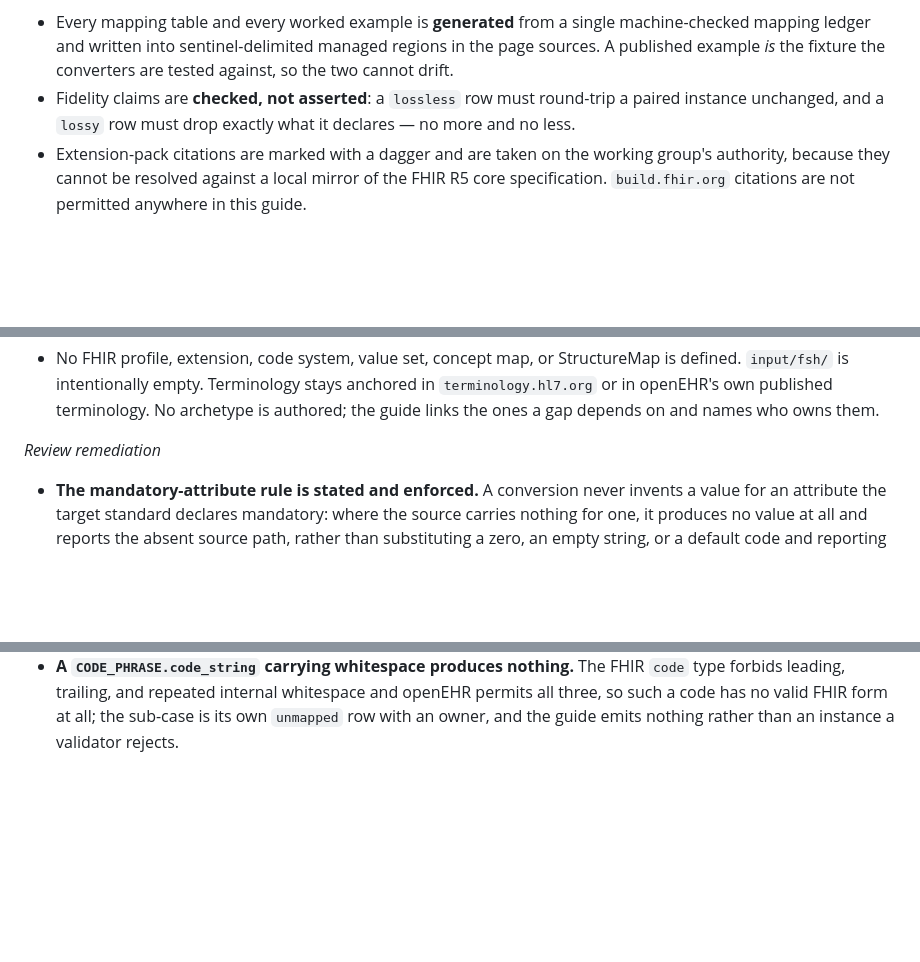
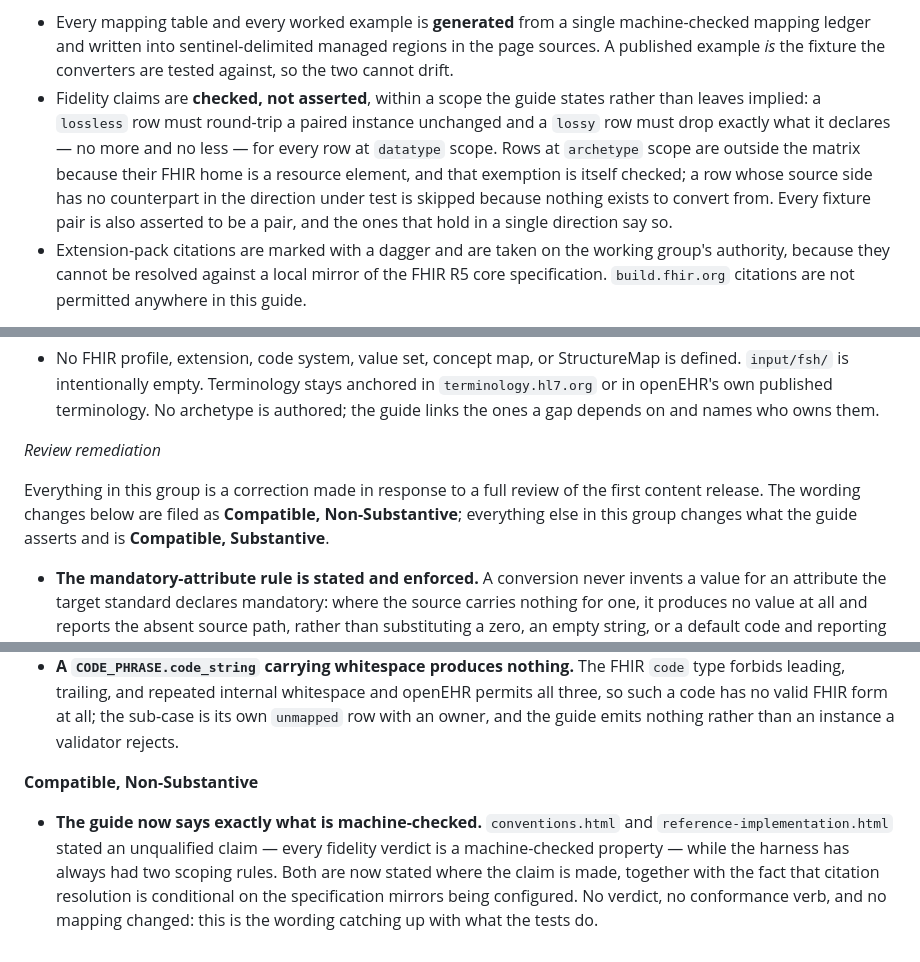
Before and after one commit to openehr-fhir/data-type-mapping-ig, a Markdown page: input/pagecontent/ig_changelog.md, 3 parts joined by grey strips. Rendered like a GitHub page; blank space fills up the shorter version.

Commit message:
Say exactly what is machine-checked, and where the scope ends
Co-authored-by: Copilot <223556219+Copilot@users.noreply.github.com>

```diff
--- a/input/pagecontent/ig_changelog.md
+++ b/input/pagecontent/ig_changelog.md
@@ -46,9 +46,15 @@ code.
   machine-checked mapping ledger and written into sentinel-delimited managed
   regions in the page sources. A published example *is* the fixture the
   converters are tested against, so the two cannot drift.
-- Fidelity claims are **checked, not asserted**: a `lossless` row must
-  round-trip a paired instance unchanged, and a `lossy` row must drop exactly
-  what it declares — no more and no less.
+- Fidelity claims are **checked, not asserted**, within a scope the guide states
+  rather than leaves implied: a `lossless` row must round-trip a paired instance
+  unchanged and a `lossy` row must drop exactly what it declares — no more and
+  no less — for every row at `datatype` scope. Rows at `archetype` scope are
+  outside the matrix because their FHIR home is a resource element, and that
+  exemption is itself checked; a row whose source side has no counterpart in the
+  direction under test is skipped because nothing exists to convert from. Every
+  fixture pair is also asserted to be a pair, and the ones that hold in a single
+  direction say so.
 - Extension-pack citations are marked with a dagger and are taken on the
   working group's authority, because they cannot be resolved against a local
   mirror of the FHIR R5 core specification. `build.fhir.org` citations are not
@@ -128,6 +134,11 @@ code.
   on and names who owns them.
 
 *Review remediation*
+
+Everything in this group is a correction made in response to a full review of
+the first content release. The wording changes below are filed as
+**Compatible, Non-Substantive**; everything else in this group changes what the
+guide asserts and is **Compatible, Substantive**.
 - **The mandatory-attribute rule is stated and enforced.** A conversion never
   invents a value for an attribute the target standard declares mandatory:
   where the source carries nothing for one, it produces no value at all and
@@ -273,3 +284,13 @@ code.
   and openEHR permits all three, so such a code has no valid FHIR form at all;
   the sub-case is its own `unmapped` row with an owner, and the guide emits
   nothing rather than an instance a validator rejects.
+
+**Compatible, Non-Substantive**
+
+- **The guide now says exactly what is machine-checked.** `conventions.html`
+  and `reference-implementation.html` stated an unqualified claim — every
+  fidelity verdict is a machine-checked property — while the harness has always
+  had two scoping rules. Both are now stated where the claim is made, together
+  with the fact that citation resolution is conditional on the specification
+  mirrors being configured. No verdict, no conformance verb, and no mapping
+  changed: this is the wording catching up with what the tests do.
```
Also changed, not shown: input/pagecontent/conventions.md (+22 -4 lines), input/pagecontent/reference-implementation.md (+8 -4 lines).
